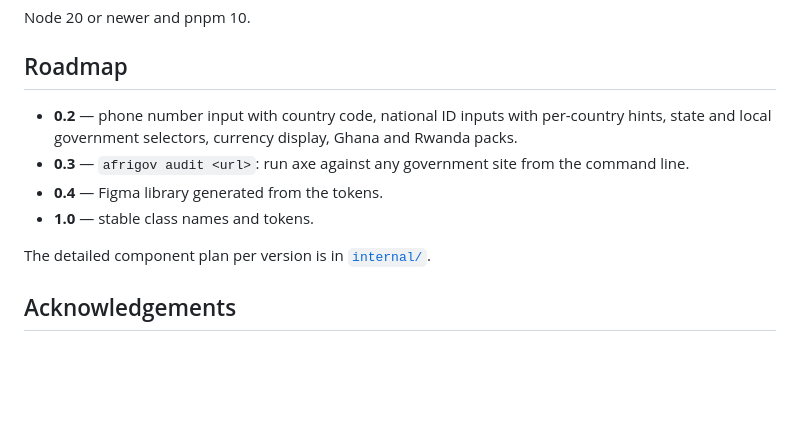
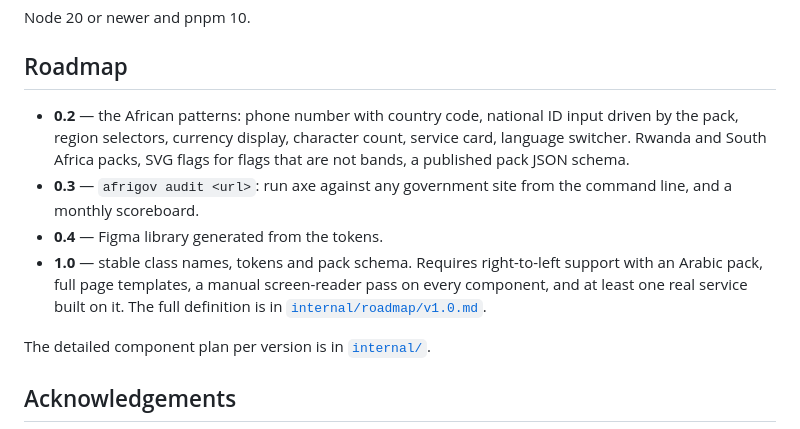
Before and after one commit to afrigov/afrigov, a Markdown page: README.md, the part around the change. Drawn GitHub-style; blank space fills up the shorter version.

Commit message:
docs: define 1.0 and refresh the roadmap
Co-Authored-By: Claude Fable 5.1 <noreply@anthropic.com>

```diff
--- a/README.md
+++ b/README.md
@@ -148,10 +148,10 @@ Node 20 or newer and pnpm 10.
 
 ## Roadmap
 
-- **0.2** — phone number input with country code, national ID inputs with per-country hints, state and local government selectors, currency display, Ghana and Rwanda packs.
-- **0.3** — `afrigov audit <url>`: run axe against any government site from the command line.
+- **0.2** — the African patterns: phone number with country code, national ID input driven by the pack, region selectors, currency display, character count, service card, language switcher. Rwanda and South Africa packs, SVG flags for flags that are not bands, a published pack JSON schema.
+- **0.3** — `afrigov audit <url>`: run axe against any government site from the command line, and a monthly scoreboard.
 - **0.4** — Figma library generated from the tokens.
-- **1.0** — stable class names and tokens.
+- **1.0** — stable class names, tokens and pack schema. Requires right-to-left support with an Arabic pack, full page templates, a manual screen-reader pass on every component, and at least one real service built on it. The full definition is in [`internal/roadmap/v1.0.md`](internal/roadmap/v1.0.md).
 
 The detailed component plan per version is in [`internal/`](internal/).
 
```
Also changed, not shown: internal/roadmap/v1.0.md (added, +71 -0 lines).
